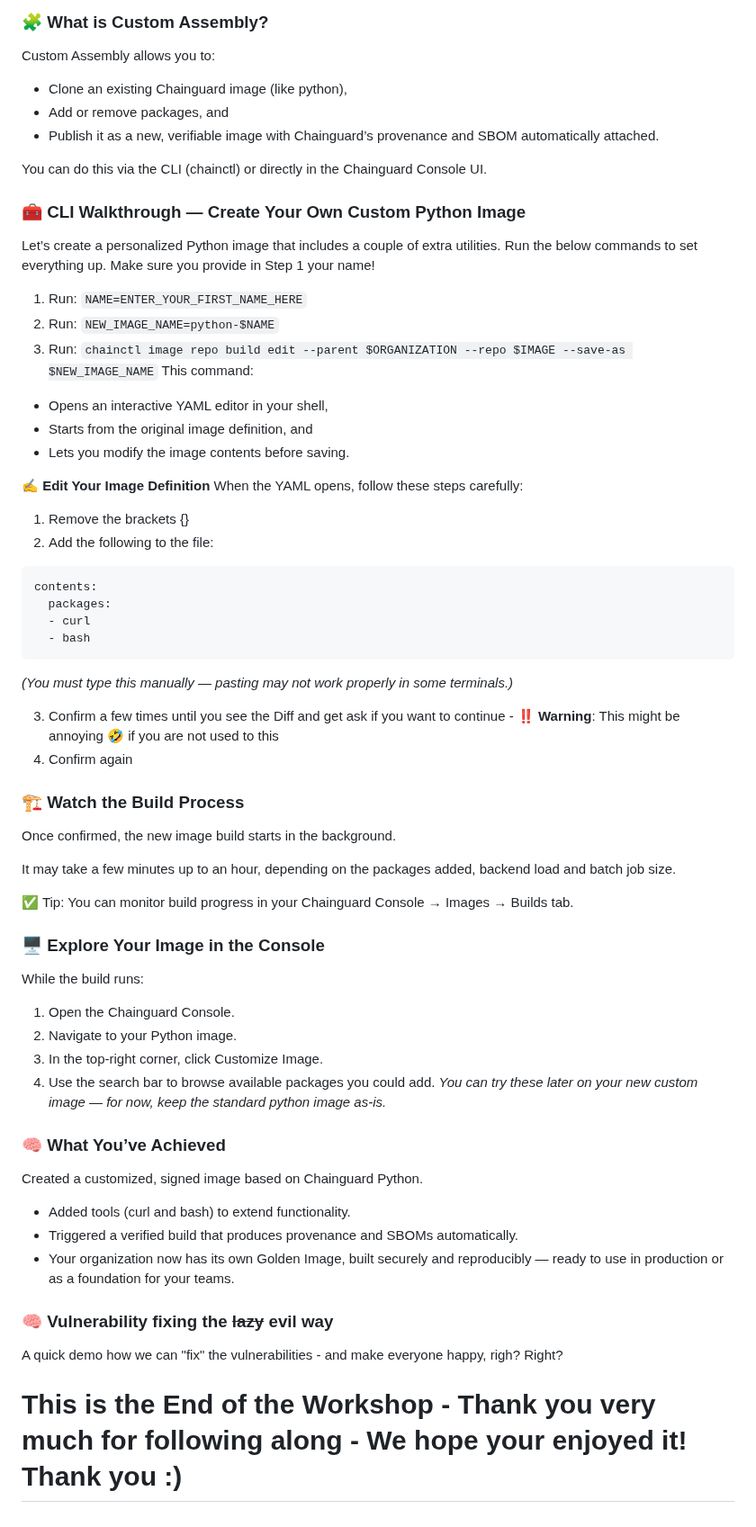
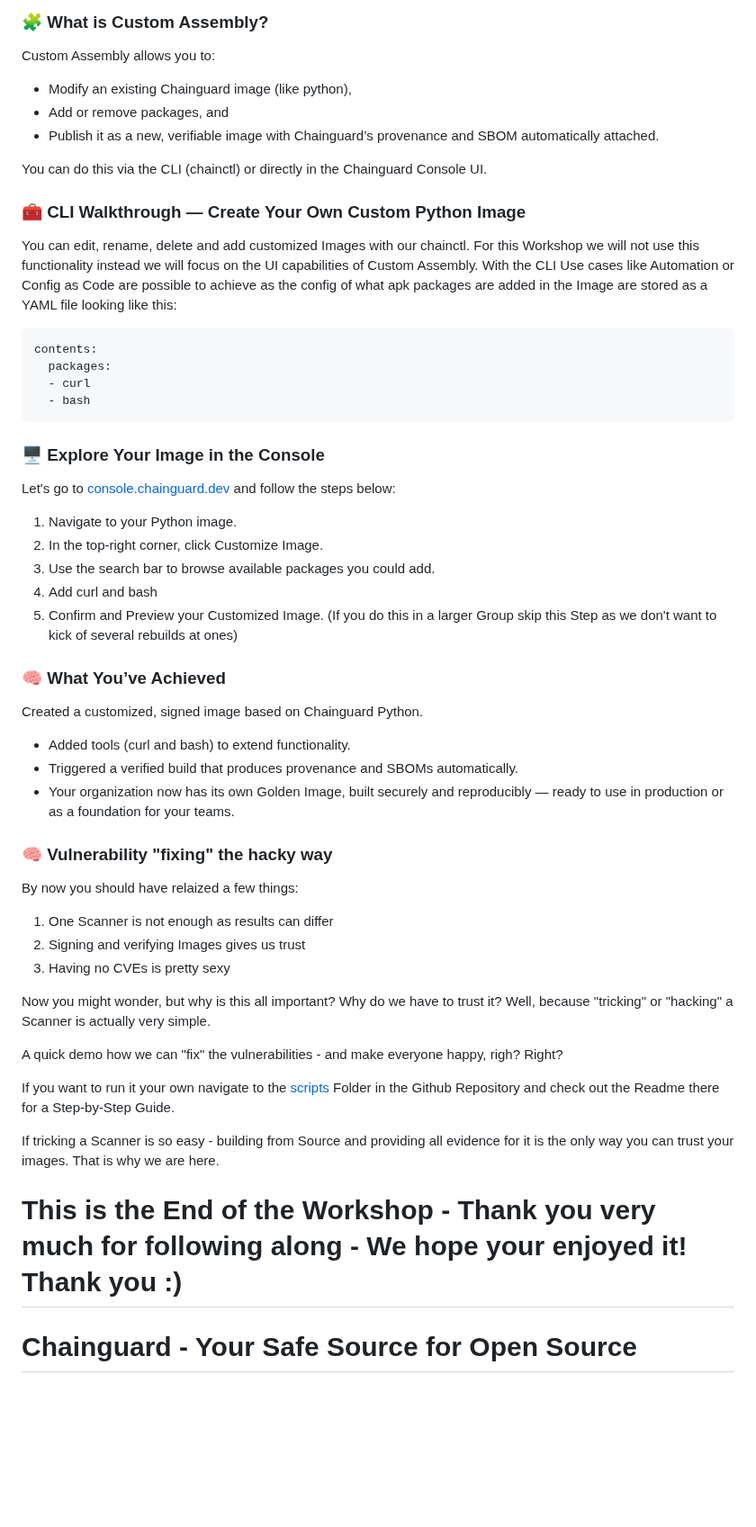
Before and after one commit to julianklodzinski/emea-chainguard-workshop, a Markdown page: README.md, the part around the change. Shown at 90% size. Drawn GitHub-style; blank space fills up the shorter version.

Commit message:
Implementing Feedback

````diff
--- a/README.md
+++ b/README.md
@@ -654,53 +654,28 @@ That’s exactly what Custom Assembly does.
 
 ### 🧩 What is Custom Assembly?
 Custom Assembly allows you to:
-- Clone an existing Chainguard image (like python),
+- Modify an existing Chainguard image (like python),
 - Add or remove packages, and
 - Publish it as a new, verifiable image with Chainguard’s provenance and SBOM automatically attached.
 
 You can do this via the CLI (chainctl) or directly in the Chainguard Console UI.
 
 ### 🧰 CLI Walkthrough — Create Your Own Custom Python Image
-Let’s create a personalized Python image that includes a couple of extra utilities. Run the below commands to set everything up. Make sure you provide in Step 1 your name!
-
-1. Run: ```NAME=ENTER_YOUR_FIRST_NAME_HERE```
-2. Run: ```NEW_IMAGE_NAME=python-$NAME```
-3. Run: ```chainctl image repo build edit --parent $ORGANIZATION --repo $IMAGE --save-as $NEW_IMAGE_NAME```
-This command:
-- Opens an interactive YAML editor in your shell,
-- Starts from the original image definition, and
-- Lets you modify the image contents before saving.
-
-**✍️ Edit Your Image Definition**
-When the YAML opens, follow these steps carefully:
-1. Remove the brackets {}
-2. Add the following to the file:
+You can edit, rename, delete and add customized Images with our chainctl. For this Workshop we will not use this functionality instead we will focus on the UI capabilities of Custom Assembly. With the CLI Use cases like Automation or Config as Code are possible to achieve as the config of what apk packages are added in the Image are stored as a YAML file looking like this:
 ```
 contents:
   packages:
   - curl
   - bash
 ```
-*(You must type this manually — pasting may not work properly in some terminals.)*
-
-3. Confirm a few times until you see the Diff and get ask if you want to continue - **‼️ Warning**: This might be annoying 🤣 if you are not used to this
-4. Confirm again
-
-### 🏗️ Watch the Build Process
-Once confirmed, the new image build starts in the background.
-
-It may take a few minutes up to an hour, depending on the packages added, backend load and batch job size.
-
-✅ Tip: You can monitor build progress in your Chainguard Console → Images → Builds tab.
 
 ### 🖥️ Explore Your Image in the Console
-
-While the build runs:
-1. Open the Chainguard Console.
-2. Navigate to your Python image.
-3. In the top-right corner, click Customize Image.
-4. Use the search bar to browse available packages you could add.
-*You can try these later on your new custom image — for now, keep the standard python image as-is.*
+Let's go to [console.chainguard.dev](console.chainguard.dev) and follow the steps below:
+1. Navigate to your Python image.
+2. In the top-right corner, click Customize Image.
+3. Use the search bar to browse available packages you could add.
+4. Add curl and bash
+5. Confirm and Preview your Customized Image. (If you do this in a larger Group skip this Step as we don't want to kick of several rebuilds at ones)
 
 ### 🧠 What You’ve Achieved
 
@@ -710,8 +685,20 @@ Created a customized, signed image based on Chainguard Python.
 - Your organization now has its own Golden Image, built securely and reproducibly — ready to use in production or as a foundation for your teams.
 
 
-### 🧠 Vulnerability fixing the ~~lazy~~ evil way ###
+### 🧠 Vulnerability "fixing" the hacky way
+By now you should have relaized a few things:
+1. One Scanner is not enough as results can differ
+2. Signing and verifying Images gives us trust
+3. Having no CVEs is pretty sexy
+
+Now you might wonder, but why is this all important? Why do we have to trust it? Well, because "tricking" or "hacking" a Scanner is actually very simple.
+
 A quick demo how we can "fix" the vulnerabilities - and make everyone happy, righ? Right?
 
+If you want to run it your own navigate to the [scripts](https://github.com/julianklodzinski/emea-chainguard-workshop/tree/main/scripts) Folder in the Github Repository and check out the Readme there for a Step-by-Step Guide.
+
+If tricking a Scanner is so easy - building from Source and providing all evidence for it is the only way you can trust your images. That is why we are here.
 
 # This is the End of the Workshop - Thank you very much for following along - We hope your enjoyed it! Thank you :)
+
+# Chainguard - Your Safe Source for Open Source
````
